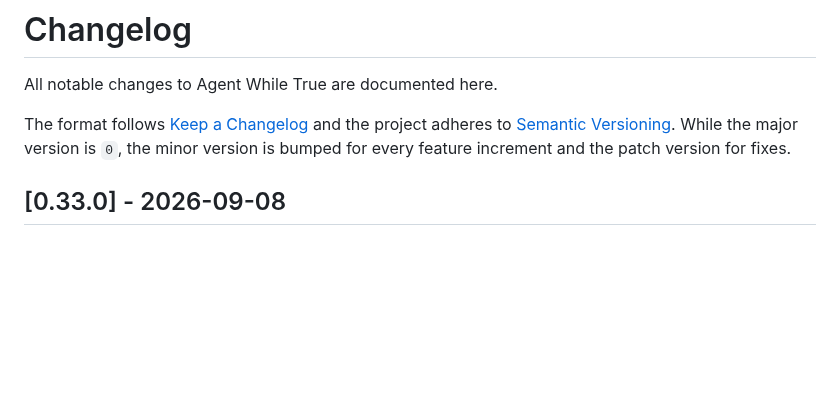
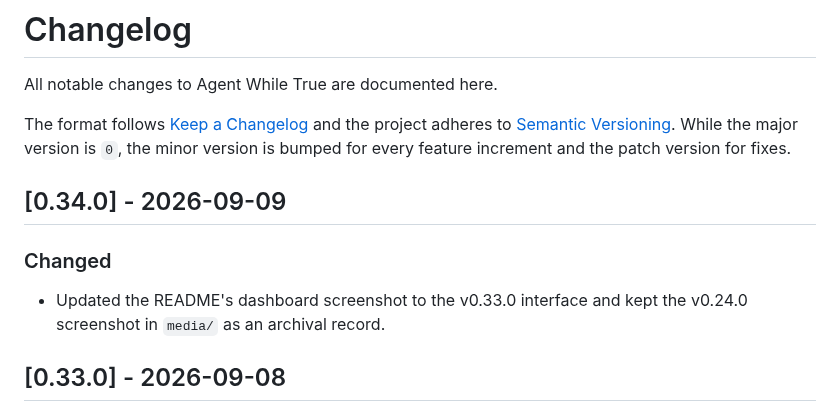
Before and after one commit to marcelpetrick/AgentWhileTrue, a Markdown page: CHANGELOG.md, the part around the change. Rendered like a GitHub page; blank space fills up the shorter version.

```diff
--- a/CHANGELOG.md
+++ b/CHANGELOG.md
@@ -6,6 +6,13 @@ The format follows [Keep a Changelog](https://keepachangelog.com/en/1.1.0/) and
 the project adheres to [Semantic Versioning](https://semver.org/spec/v2.0.0.html).
 While the major version is `0`, the minor version is bumped for every feature
 increment and the patch version for fixes.
+
+## [0.34.0] - 2026-09-09
+
+### Changed
+
+- Updated the README's dashboard screenshot to the v0.33.0 interface and kept
+  the v0.24.0 screenshot in `media/` as an archival record.
 
 ## [0.33.0] - 2026-09-08
 
```
Also changed, not shown: README.md (+1 -1 lines), media/agentWhileTrue_notWorking.png (deleted), media/agentWhileTrue_v0.24.0.png (renamed from media/agentWhileTrue.png), media/agentWhileTrue_v0.33.0.png (added), 1 other file.
